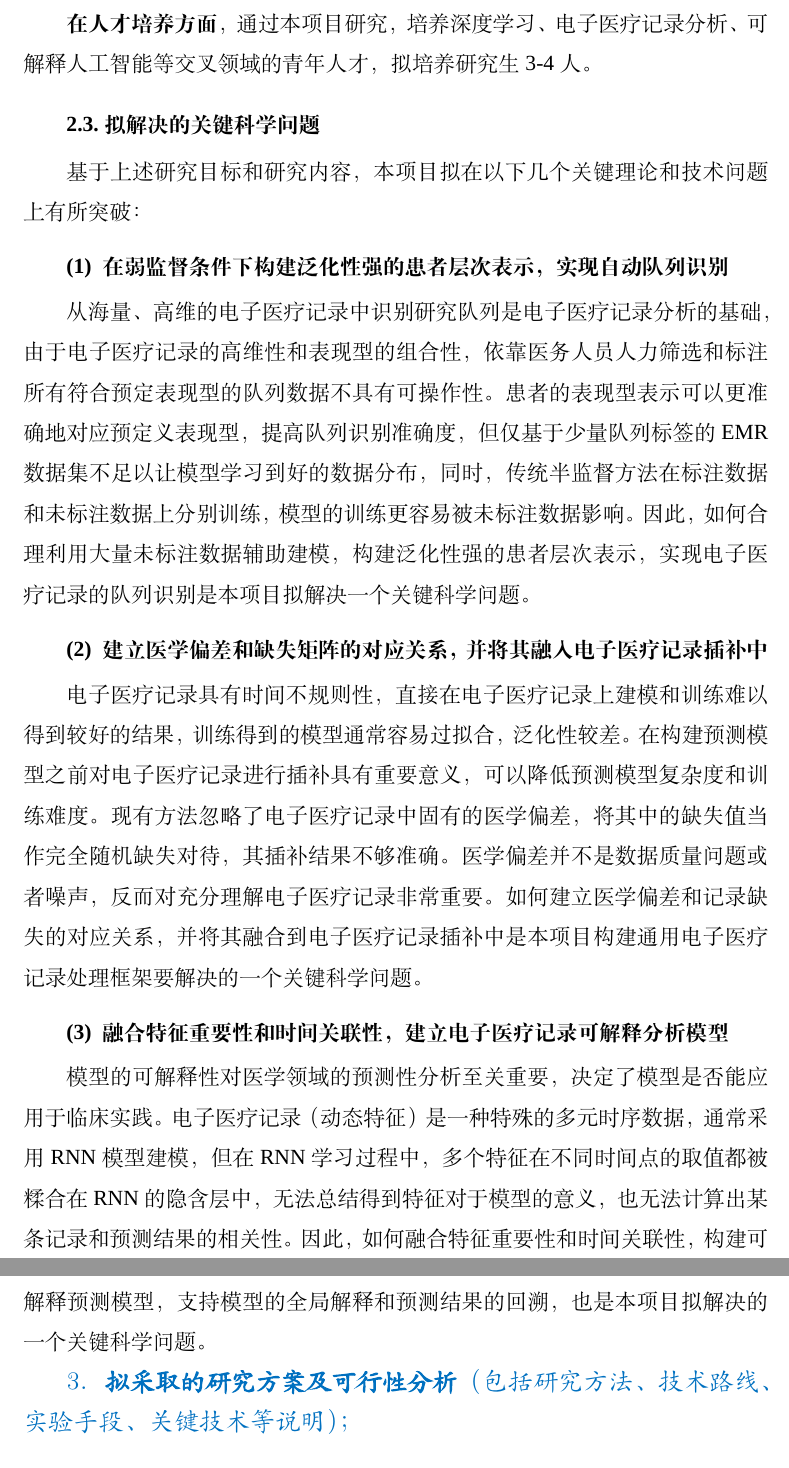
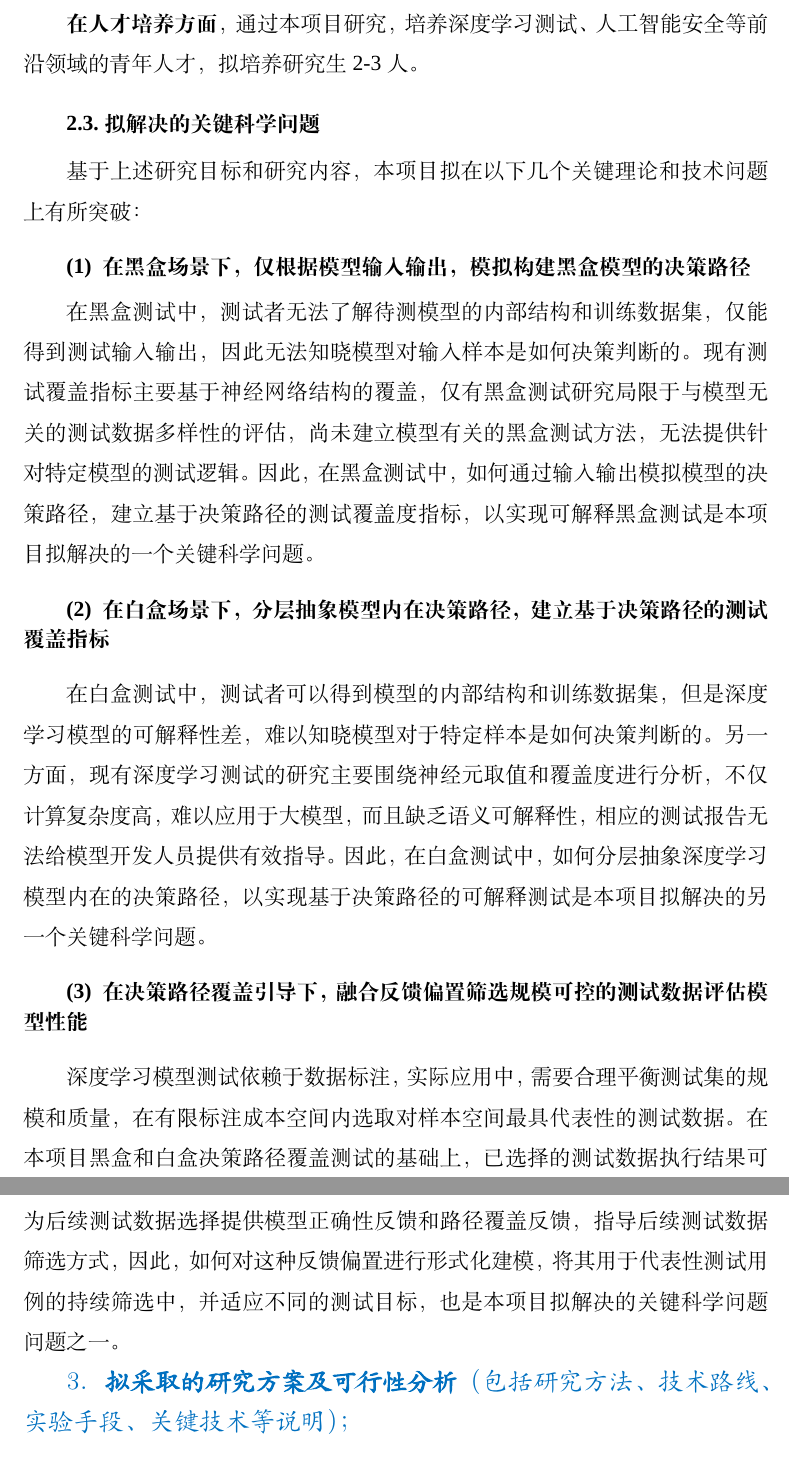
Before and after one commit to XuSihan/Proposal2022, a LaTeX document (proposal.tex, which reads ch2_contents.tex): two parts of pages 19 and 20 of 33, joined at a grey line, cut so that both start at the same text. Compiled offline with XeLaTeX; a missing font is replaced by an installed copy or a similar font.

Commit message:
add 2.2 and 2.3

```diff
--- a/ch2_contents.tex
+++ b/ch2_contents.tex
@@ -150,35 +149,35 @@ BERT~\cite{kenton2019bert}，MAE~\cite{he2021masked}等，而且测试结果无
 
-\textbf{在人才培养方面}，通过本项目研究，培养深度学习、电子医疗记录分析、可解释人工智能等交叉领域的青年人才，拟培养研究生3-4人。
+\textbf{在人才培养方面}，通过本项目研究，培养深度学习测试、人工智能安全等前沿领
+域的青年人才，拟培养研究生2-3人。
 
 \subsection{拟解决的关键科学问题}
 
 基于上述研究目标和研究内容，本项目拟在以下几个关键理论和技术问题上有所突破：
 
-\subsubsection{在弱监督条件下构建泛化性强的患者层次表示，实现自动队列识别}
+\subsubsection{在黑盒场景下，仅根据模型输入输出，模拟构建黑盒模型的决策路径}
 
-从海量、高维的电子医疗记录中识别研究队列是电子医疗记录分析的基础，由于电子医疗记
-录的高维性和表现型的组合性，依靠医务人员人力筛选和标注所有符合预定表现型的队列数
-据不具有可操作性。患者的表现型表示可以更准确地对应预定义表现型，提高队列识别准确
-度，但仅基于少量队列标签的EMR数据集不足以让模型学习到好的数据分布，同时，传统半
-监督方法在标注数据和未标注数据上分别训练，模型的训练更容易被未标注数据影响。因
-此，如何合理利用大量未标注数据辅助建模，构建泛化性强的患者层次表示，实现电子医疗
-记录的队列识别是本项目拟解决一个关键科学问题。
+在黑盒测试中，测试者无法了解待测模型的内部结构和训练数据集，仅能得到测试输入输
+出，因此无法知晓模型对输入样本是如何决策判断的。现有测试覆盖指标主要基于神经网络
+结构的覆盖，仅有黑盒测试研究局限于与模型无关的测试数据多样性的评估，尚未建立模型
+有关的黑盒测试方法，无法提供针对特定模型的测试逻辑。因此，在黑盒测试中，如何通过
+输入输出模拟模型的决策路径，建立基于决策路径的测试覆盖度指标，以实现可解释黑盒测
+试是本项目拟解决的一个关键科学问题。
 
-\subsubsection{建立医学偏差和缺失矩阵的对应关系，并将其融入电子医疗记录插补中}
 
-电子医疗记录具有时间不规则性，直接在电子医疗记录上建模和训练难以得到较好的结果，
-训练得到的模型通常容易过拟合，泛化性较差。在构建预测模型之前对电子医疗记录进行插
-补具有重要意义，可以降低预测模型复杂度和训练难度。现有方法忽略了电子医疗记录中固
-有的医学偏差，将其中的缺失值当作完全随机缺失对待，其插补结果不够准确。医学偏差并
-不是数据质量问题或者噪声，反而对充分理解电子医疗记录非常重要。如何建立医学偏差和
-记录缺失的对应关系，并将其融合到电子医疗记录插补中是本项目构建通用电子医疗记录处
-理框架要解决的一个关键科学问题。
+\subsubsection{在白盒场景下，分层抽象模型内在决策路径，建立基于决策路径的测试覆盖指标}
 
-\subsubsection{融合特征重要性和时间关联性，建立电子医疗记录可解释分析模型}
+在白盒测试中，测试者可以得到模型的内部结构和训练数据集，但是深度学习模型的可解释
+性差，难以知晓模型对于特定样本是如何决策判断的。另一方面，现有深度学习测试的研究
+主要围绕神经元取值和覆盖度进行分析，不仅计算复杂度高，难以应用于大模型，而且缺乏
+语义可解释性，相应的测试报告无法给模型开发人员提供有效指导。因此，在白盒测试中，
+如何分层抽象深度学习模型内在的决策路径，以实现基于决策路径的可解释测试是本项目拟
+解决的另一个关键科学问题。
 
-模型的可解释性对医学领域的预测性分析至关重要，决定了模型是否能应用于临床实践。电
-子医疗记录（动态特征）是一种特殊的多元时序数据，通常采用RNN模型建模，但在RNN学习
-过程中，多个特征在不同时间点的取值都被糅合在RNN的隐含层中，无法总结得到特征对于
-模型的意义，也无法计算出某条记录和预测结果的相关性。因此，如何融合特征重要性和时
-间关联性，构建可解释预测模型，支持模型的全局解释和预测结果的回溯，也是本项目拟解
-决的一个关键科学问题。
+\subsubsection{在决策路径覆盖引导下，融合反馈偏置筛选规模可控的测试数据评估模型性能}
+
+深度学习模型测试依赖于数据标注，实际应用中，需要合理平衡测试集的规模和质量，在有
+限标注成本空间内选取对样本空间最具代表性的测试数据。在本项目黑盒和白盒决策路径覆
+盖测试的基础上，已选择的测试数据执行结果可为后续测试数据选择提供模型正确性反馈和
+路径覆盖反馈，指导后续测试数据筛选方式，因此，如何对这种反馈偏置进行形式化建模，
+将其用于代表性测试用例的持续筛选中，并适应不同的测试目标，也是本项目拟解决的关键
+科学问题问题之一。
```
Also changed, not shown: ch4_creativity.tex (+2 -0 lines), ch5_plan.tex (+1 -1 lines), ref.bib (+1 -1 lines), ch2_contents.tex (51 more changed lines).
